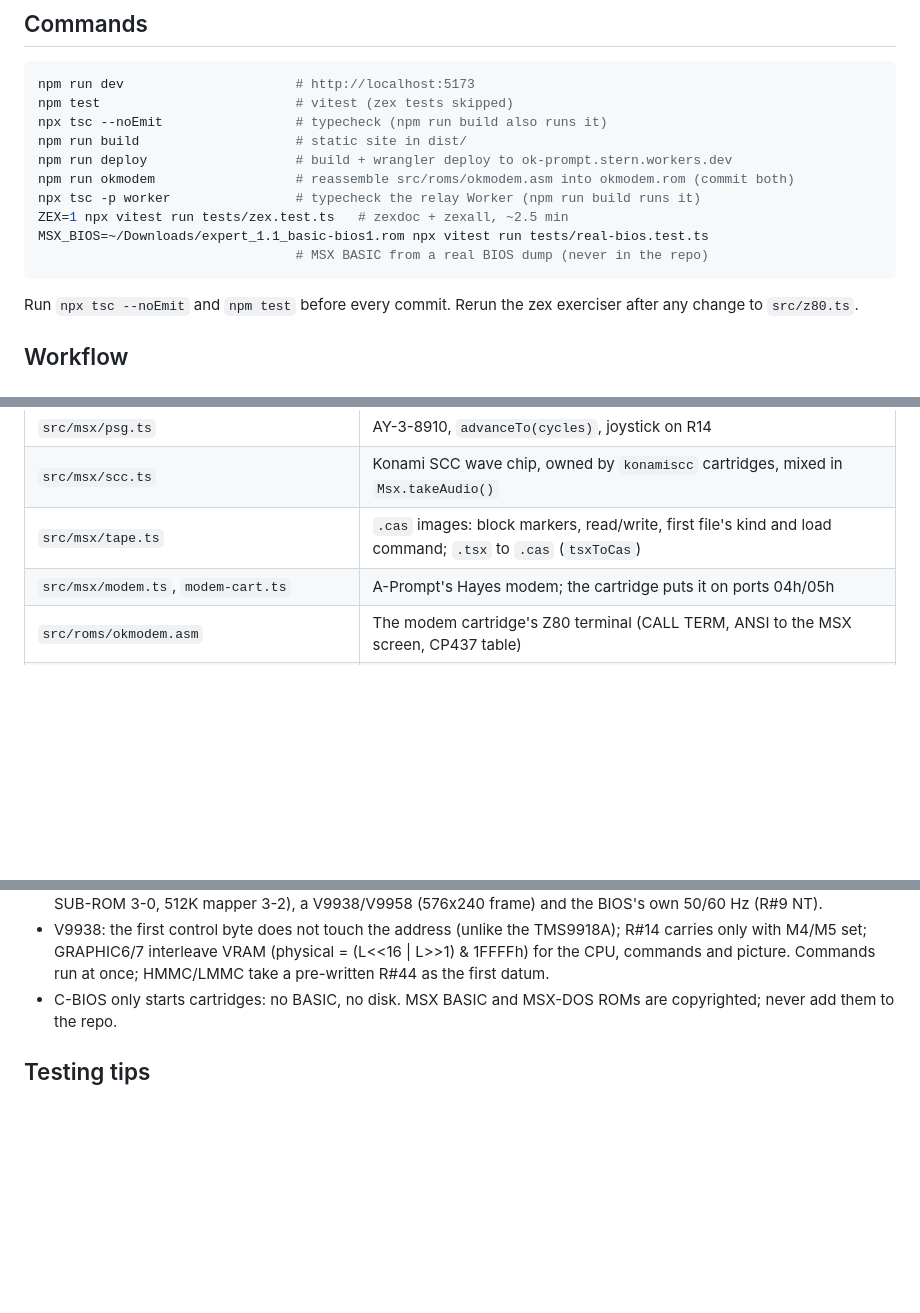
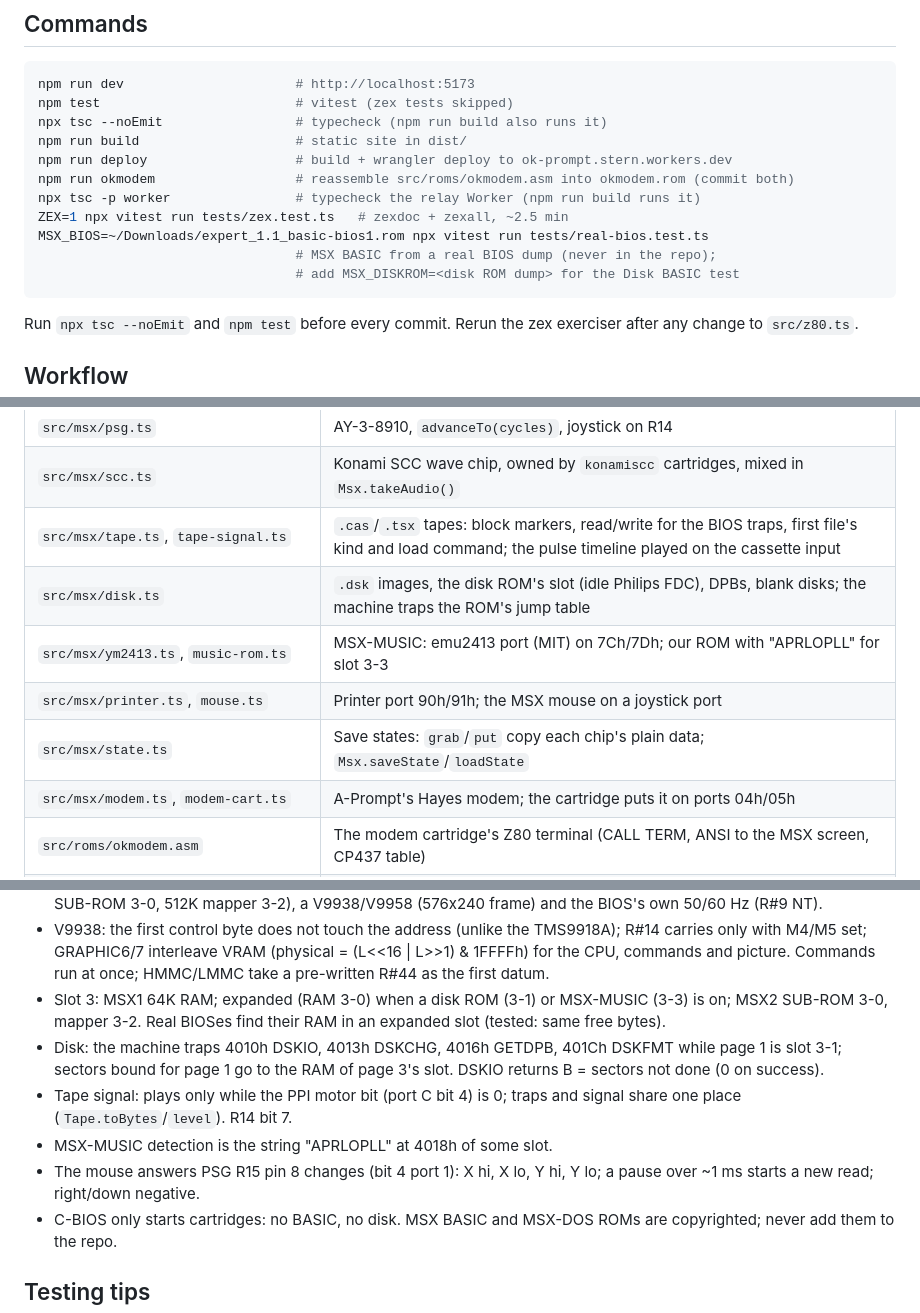
Before and after one commit to eduardostern/Ok-Prompt, a Markdown page: CLAUDE.md, 3 parts joined by grey strips. GitHub-like rendering; blank space fills up the shorter version.

````diff
--- a/CLAUDE.md
+++ b/CLAUDE.md
@@ -16,7 +16,8 @@ npm run okmodem                  # reassemble src/roms/okmodem.asm into okmodem.
 npx tsc -p worker                # typecheck the relay Worker (npm run build runs it)
 ZEX=1 npx vitest run tests/zex.test.ts   # zexdoc + zexall, ~2.5 min
 MSX_BIOS=~/Downloads/expert_1.1_basic-bios1.rom npx vitest run tests/real-bios.test.ts
-                                 # MSX BASIC from a real BIOS dump (never in the repo)
+                                 # MSX BASIC from a real BIOS dump (never in the repo);
+                                 # add MSX_DISKROM=<disk ROM dump> for the Disk BASIC test
 ```
 
 Run `npx tsc --noEmit` and `npm test` before every commit. Rerun the zex
@@ -42,7 +43,11 @@ exerciser after any change to `src/z80.ts`.
 | `src/msx/mapper.ts`, `rtc.ts` | MSX2 memory mapper (ports FCh-FFh) and RP5C01 clock (B4h/B5h); `ExpandedSlot` is in slots.ts |
 | `src/msx/psg.ts` | AY-3-8910, `advanceTo(cycles)`, joystick on R14 |
 | `src/msx/scc.ts` | Konami SCC wave chip, owned by `konamiscc` cartridges, mixed in `Msx.takeAudio()` |
-| `src/msx/tape.ts` | `.cas` images: block markers, read/write, first file's kind and load command; `.tsx` to `.cas` (`tsxToCas`) |
+| `src/msx/tape.ts`, `tape-signal.ts` | `.cas`/`.tsx` tapes: block markers, read/write for the BIOS traps, first file's kind and load command; the pulse timeline played on the cassette input |
+| `src/msx/disk.ts` | `.dsk` images, the disk ROM's slot (idle Philips FDC), DPBs, blank disks; the machine traps the ROM's jump table |
+| `src/msx/ym2413.ts`, `music-rom.ts` | MSX-MUSIC: emu2413 port (MIT) on 7Ch/7Dh; our ROM with "APRLOPLL" for slot 3-3 |
+| `src/msx/printer.ts`, `mouse.ts` | Printer port 90h/91h; the MSX mouse on a joystick port |
+| `src/msx/state.ts` | Save states: `grab`/`put` copy each chip's plain data; `Msx.saveState`/`loadState` |
 | `src/msx/modem.ts`, `modem-cart.ts` | A-Prompt's Hayes modem; the cartridge puts it on ports 04h/05h |
 | `src/roms/okmodem.asm` | The modem cartridge's Z80 terminal (CALL TERM, ANSI to the MSX screen, CP437 table) |
 | `scripts/z80asm.ts`, `build-okmodem.ts` | Our Z80 assembler; the ROM build, CP437 box table found from the font |
@@ -91,6 +96,17 @@ exerciser after any change to `src/z80.ts`.
   TMS9918A); R#14 carries only with M4/M5 set; GRAPHIC6/7 interleave VRAM
   (physical = (L<<16 | L>>1) & 1FFFFh) for the CPU, commands and picture.
   Commands run at once; HMMC/LMMC take a pre-written R#44 as the first datum.
+- Slot 3: MSX1 64K RAM; expanded (RAM 3-0) when a disk ROM (3-1) or
+  MSX-MUSIC (3-3) is on; MSX2 SUB-ROM 3-0, mapper 3-2. Real BIOSes find
+  their RAM in an expanded slot (tested: same free bytes).
+- Disk: the machine traps 4010h DSKIO, 4013h DSKCHG, 4016h GETDPB, 401Ch
+  DSKFMT while page 1 is slot 3-1; sectors bound for page 1 go to the RAM
+  of page 3's slot. DSKIO returns B = sectors not done (0 on success).
+- Tape signal: plays only while the PPI motor bit (port C bit 4) is 0;
+  traps and signal share one place (`Tape.toBytes`/`level`). R14 bit 7.
+- MSX-MUSIC detection is the string "APRLOPLL" at 4018h of some slot.
+- The mouse answers PSG R15 pin 8 changes (bit 4 port 1): X hi, X lo,
+  Y hi, Y lo; a pause over ~1 ms starts a new read; right/down negative.
 - C-BIOS only starts cartridges: no BASIC, no disk. MSX BASIC and MSX-DOS
   ROMs are copyrighted; never add them to the repo.
 
````
Also changed, not shown: README.md (+33 -15 lines).
